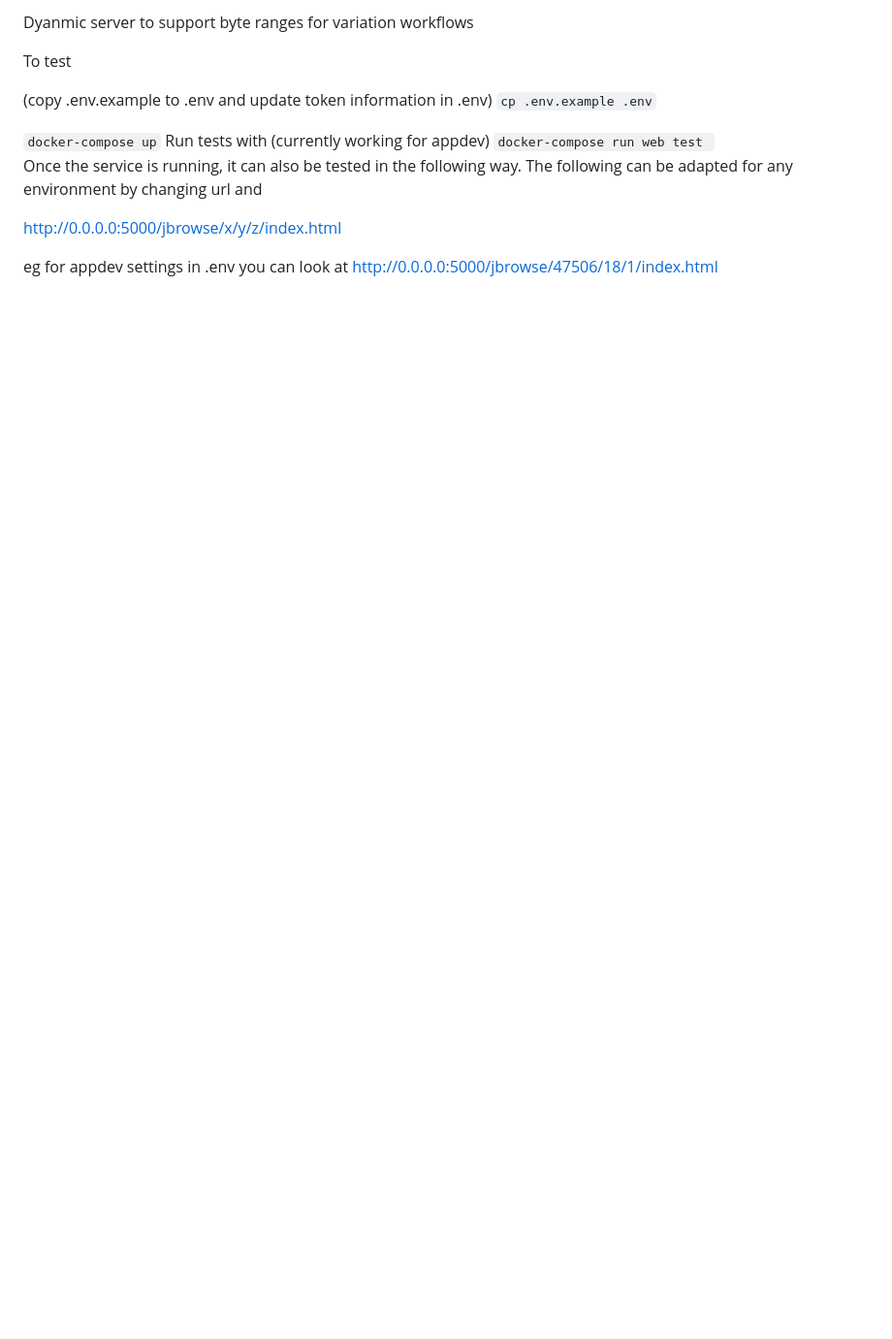
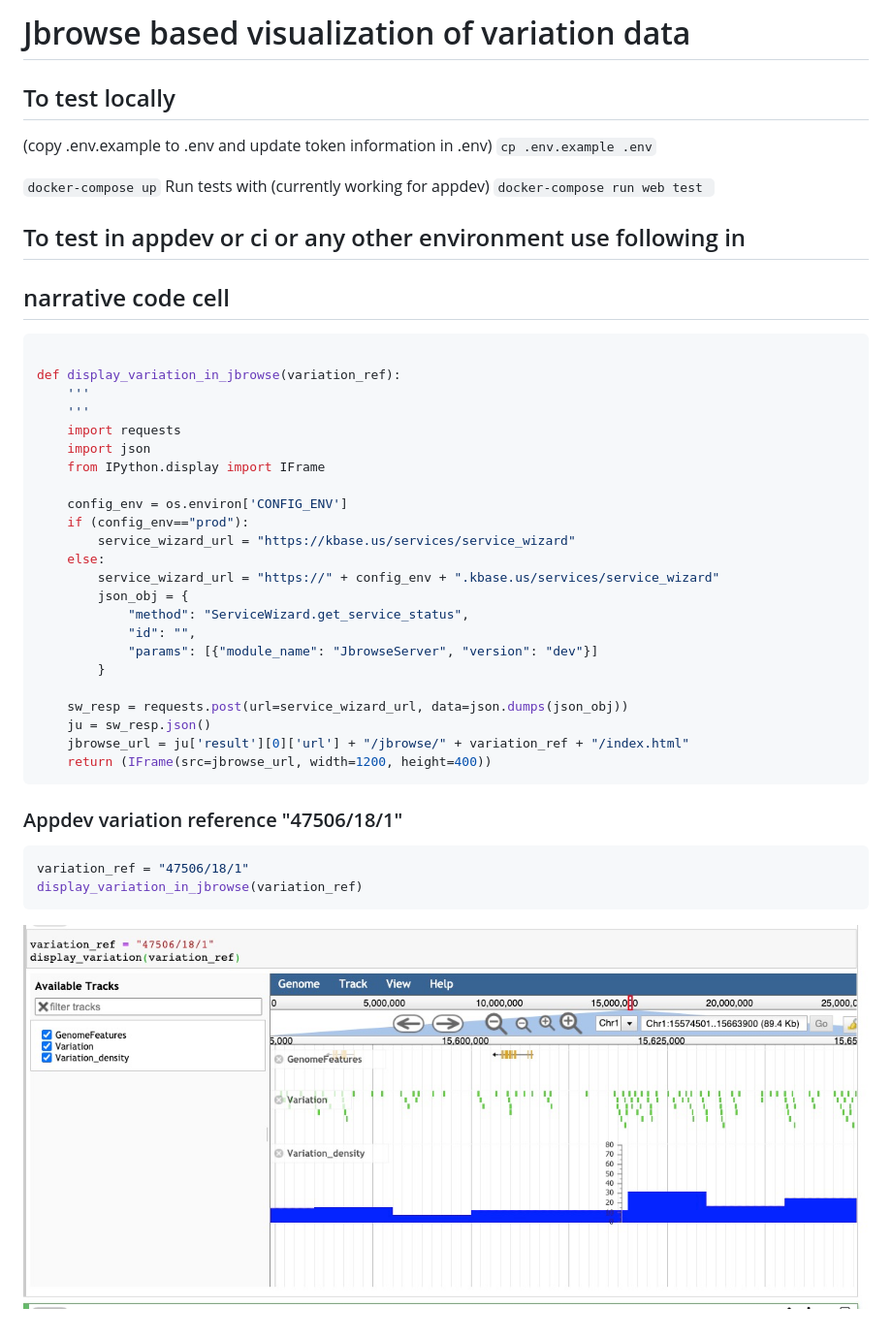
Before and after one commit to kbasecollaborations/JbrowseServer, a Markdown page: README.md, the part around the change. Shown: that part at 97% size. Rendered like a GitHub page; pictures changed too: img/jbrowse.png (added); blank space fills up the shorter version.

Commit message:
working example updated documentation

````diff
--- a/README.md
+++ b/README.md
@@ -1,7 +1,6 @@
-Dyanmic server to support byte ranges for variation workflows
+# Jbrowse based visualization of variation data
 
-
-To test
+## To test locally
 </br>
 
 (copy .env.example to .env and update token information in .env)
@@ -18,14 +17,39 @@ Run tests with (currently working for  appdev)
 <code>docker-compose run web test </code>
 </br>
 
-<p>
-Once the service is running, it can also be tested in the following way.
-The following can be adapted for any environment by changing url and
+## To test in appdev or ci or any other environment use following in
+## narrative code cell
+
+```python
+
+def display_variation_in_jbrowse(variation_ref):
+    '''
+    '''
+    import requests
+    import json
+    from IPython.display import IFrame
+
+    config_env = os.environ['CONFIG_ENV']
+    if (config_env=="prod"):
+        service_wizard_url = "https://kbase.us/services/service_wizard"
+    else:
+        service_wizard_url = "https://" + config_env + ".kbase.us/services/service_wizard"
+        json_obj = {
+            "method": "ServiceWizard.get_service_status",
+            "id": "",
+            "params": [{"module_name": "JbrowseServer", "version": "dev"}]
+        }
+
+    sw_resp = requests.post(url=service_wizard_url, data=json.dumps(json_obj))
+    ju = sw_resp.json()
+    jbrowse_url = ju['result'][0]['url'] + "/jbrowse/" + variation_ref + "/index.html"
+    return (IFrame(src=jbrowse_url, width=1200, height=400))
+```
 
 
-http://0.0.0.0:5000/jbrowse/x/y/z/index.html
-
-eg for appdev settings in .env you can look at
-http://0.0.0.0:5000/jbrowse/47506/18/1/index.html
-
-</p>
+### Appdev variation reference "47506/18/1"
+```python
+variation_ref = "47506/18/1"
+display_variation_in_jbrowse(variation_ref)
+```
+![image](img/jbrowse.png)
````
